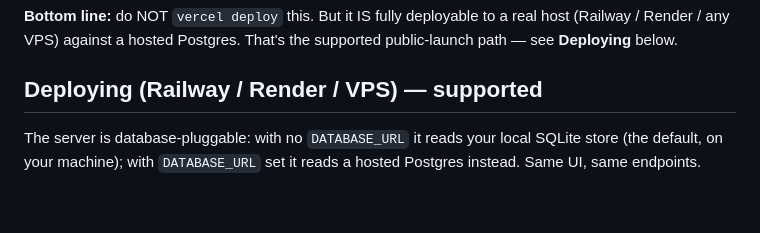
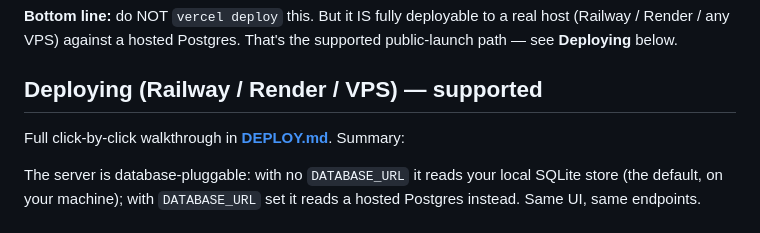
Before and after one commit to jasonmanuel-cmd/Hermes-Office-Live-Dashboard, a Markdown page: README.md, the part around the change. GitHub-like rendering; blank space fills up the shorter version.

Commit message:
Add DEPLOY.md click-by-click Railway/Render guide; link from README

```diff
--- a/README.md
+++ b/README.md
@@ -61,6 +61,8 @@ supported public-launch path — see **Deploying** below.
 
 ## Deploying (Railway / Render / VPS) — supported
 
+Full click-by-click walkthrough in **[DEPLOY.md](DEPLOY.md)**. Summary:
+
 The server is database-pluggable: with no `DATABASE_URL` it reads your local
 SQLite store (the default, on your machine); with `DATABASE_URL` set it reads a
 hosted Postgres instead. Same UI, same endpoints.
```
Also changed, not shown: DEPLOY.md (added, +95 -0 lines).
